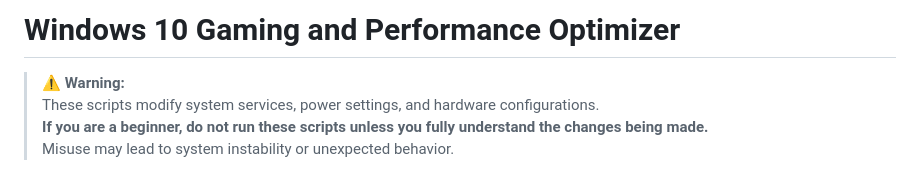
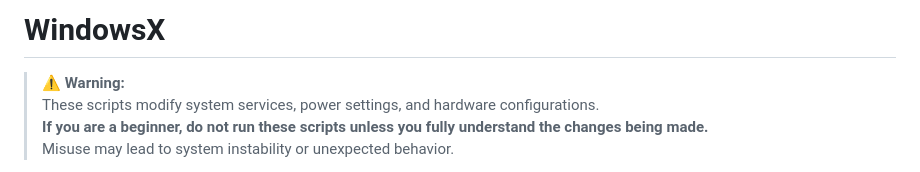
Before and after one commit to orafaelmiguel/WindowsX, a Markdown page: README.md, the part around the change. GitHub-like rendering.

```diff
--- a/README.md
+++ b/README.md
@@ -1,4 +1,4 @@
-# Windows 10 Gaming and Performance Optimizer
+# WindowsX
 
 > ⚠ **Warning:**
 > These scripts modify system services, power settings, and hardware configurations.
```
